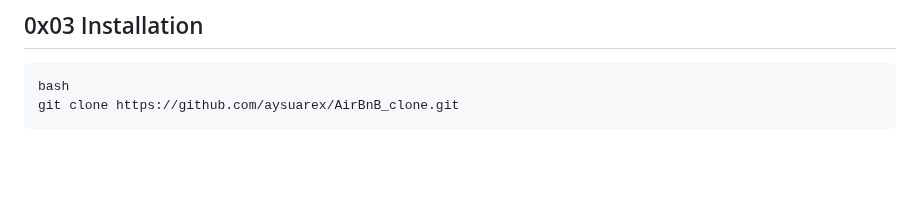
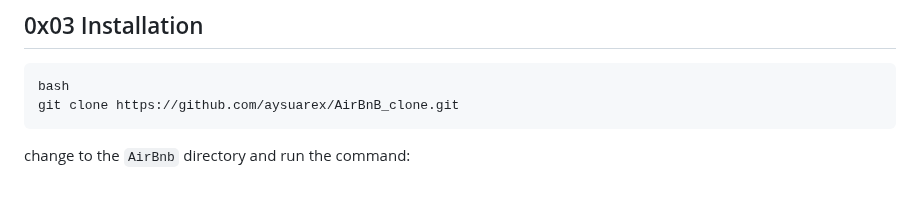
Before and after one commit to pascallino/AirBnB_clone_v2, a Markdown page: README.md, the part around the change. Drawn GitHub-style; blank space fills up the shorter version.

````diff
--- a/README.md
+++ b/README.md
@@ -97,3 +97,5 @@ All the development and testing was runned over an operating system Ubuntu 20.04
 bash
 git clone https://github.com/aysuarex/AirBnB_clone.git
 ```
+
+change to the `AirBnb` directory and run the command:
````
